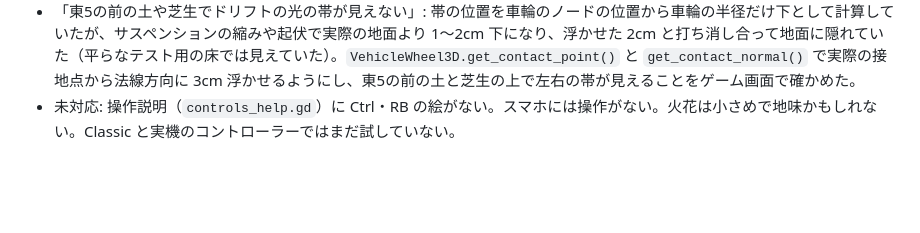
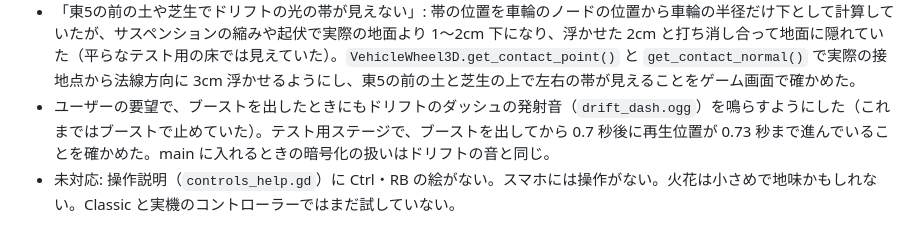
Before and after one commit to acaValkyrie/ugokuita-adventure-uec, a Markdown page: progress.md, the part around the change. Rendered like a GitHub page; blank space fills up the shorter version.

Commit message:
進捗メモに、ブーストでも発射音を鳴らすようにしたことを記録する

```diff
--- a/progress.md
+++ b/progress.md
@@ -829,6 +829,7 @@ codex exec --skip-git-repo-check --sandbox workspace-write \
 - 「ダッシュの後に少し向きを直そうとすると、後輪が浮く感じで急ブレーキがかかる」: 最高速度（6m/s）を超えてもハンドルの最大角が 0.15rad のままで、16m/s で切ると向きが 3.9rad/s で変わり、外側に 26° 傾いて内側の車輪が浮き、0.8 秒で 2m/s まで落ちていた。最高速度を超えたら、最大角を速さの比の2乗で割る（横の加速度が最高速度のときと同じになる）ようにした。16m/s で切ると 0.55rad/s でゆるやかに向きが変わり、4輪とも接地したまま、速さもふだんの減速どおりになった。
 - テスト用ステージ `test_stage.tscn` を追加した（ユーザーの提案）。400m 四方の平らな床に 1m・10m の格子（`assets/shaders/test_grid.gdshader`）、光、空、機体、追従カメラだけのシーン。これまでマップの 1000m 下に透明な床を置いて測っていたのを、こちらに切り替える。
 - 「東5の前の土や芝生でドリフトの光の帯が見えない」: 帯の位置を車輪のノードの位置から車輪の半径だけ下として計算していたが、サスペンションの縮みや起伏で実際の地面より 1〜2cm 下になり、浮かせた 2cm と打ち消し合って地面に隠れていた（平らなテスト用の床では見えていた）。`VehicleWheel3D.get_contact_point()` と `get_contact_normal()` で実際の接地点から法線方向に 3cm 浮かせるようにし、東5の前の土と芝生の上で左右の帯が見えることをゲーム画面で確かめた。
+- ユーザーの要望で、ブーストを出したときにもドリフトのダッシュの発射音（`drift_dash.ogg`）を鳴らすようにした（これまではブーストで止めていた）。テスト用ステージで、ブーストを出してから 0.7 秒後に再生位置が 0.73 秒まで進んでいることを確かめた。main に入れるときの暗号化の扱いはドリフトの音と同じ。
 - 未対応: 操作説明（`controls_help.gd`）に Ctrl・RB の絵がない。スマホには操作がない。火花は小さめで地味かもしれない。Classic と実機のコントローラーではまだ試していない。
 
 ## まだやっていないこと
```
